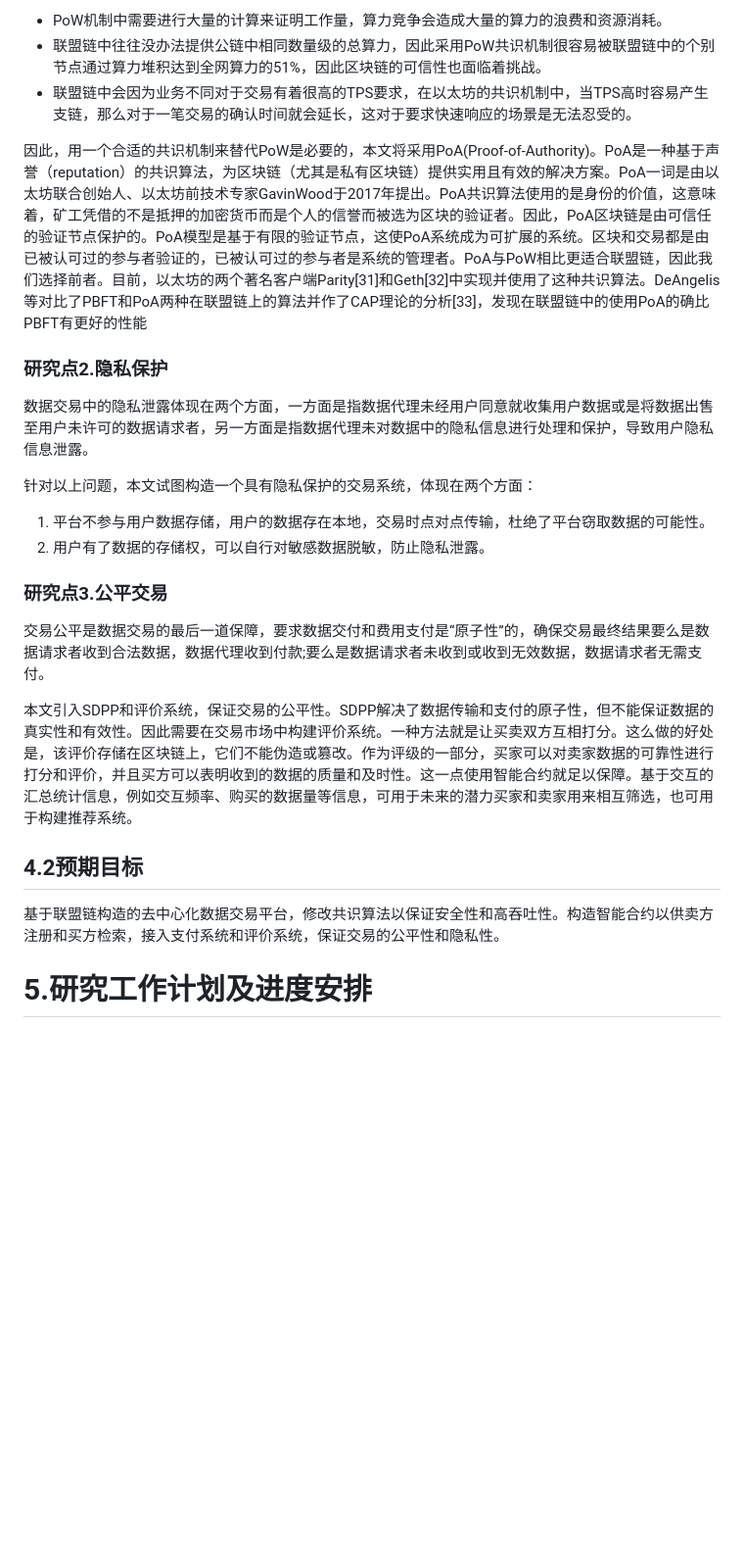
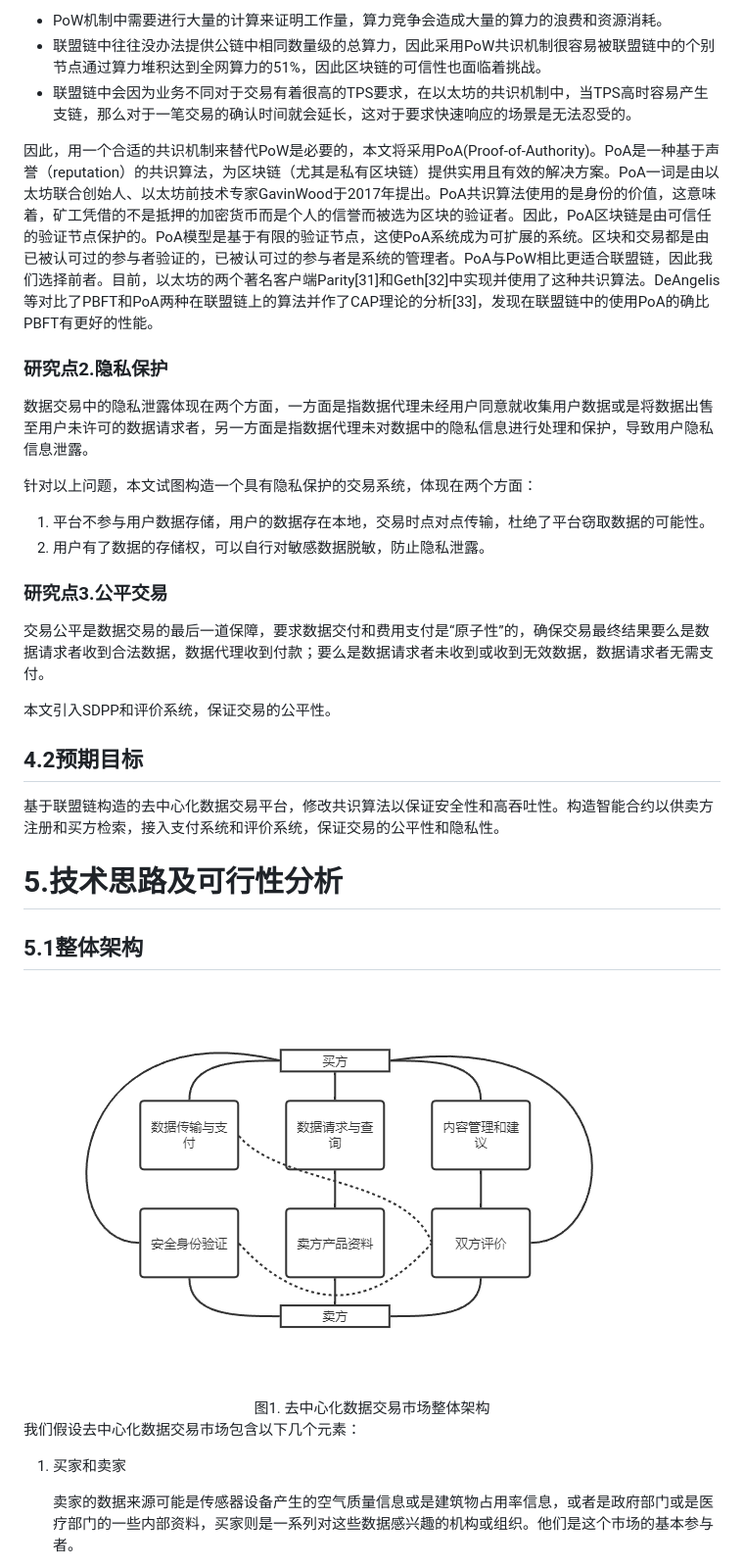
Before and after one commit to Bug-terminator/DDM, a Markdown page: 李糖_开题报告.md, the part around the change printed below. Shown: that part at 98% size. Rendered like a GitHub page; pictures changed too: image/分布式数据市场核心架构.png (added); blank space fills up the shorter version.

```diff
--- a/李糖_开题报告.md
+++ b/李糖_开题报告.md
@@ -95,7 +95,7 @@ Dai等[^29]提出一种基于区块链的安全交易方法SDTE，交易中数
 - 联盟链中往往没办法提供公链中相同数量级的总算力，因此采用PoW共识机制很容易被联盟链中的个别节点通过算力堆积达到全网算力的51%，因此区块链的可信性也面临着挑战。
 - 联盟链中会因为业务不同对于交易有着很高的TPS要求，在以太坊的共识机制中，当TPS高时容易产生支链，那么对于一笔交易的确认时间就会延长，这对于要求快速响应的场景是无法忍受的。
 
-因此，用一个合适的共识机制来替代PoW是必要的，本文将采用PoA(Proof-of-Authority)。PoA是一种基于声誉（reputation）的共识算法，为区块链（尤其是私有区块链）提供实用且有效的解决方案。PoA一词是由以太坊联合创始人、以太坊前技术专家GavinWood于2017年提出。PoA共识算法使用的是身份的价值，这意味着，矿工凭借的不是抵押的加密货币而是个人的信誉而被选为区块的验证者。因此，PoA区块链是由可信任的验证节点保护的。PoA模型是基于有限的验证节点，这使PoA系统成为可扩展的系统。区块和交易都是由已被认可过的参与者验证的，已被认可过的参与者是系统的管理者。PoA与PoW相比更适合联盟链，因此我们选择前者。目前，以太坊的两个著名客户端Parity[31]和Geth[32]中实现并使用了这种共识算法。DeAngelis等对比了PBFT和PoA两种在联盟链上的算法并作了CAP理论的分析[33]，发现在联盟链中的使用PoA的确比PBFT有更好的性能
+因此，用一个合适的共识机制来替代PoW是必要的，本文将采用PoA(Proof-of-Authority)。PoA是一种基于声誉（reputation）的共识算法，为区块链（尤其是私有区块链）提供实用且有效的解决方案。PoA一词是由以太坊联合创始人、以太坊前技术专家GavinWood于2017年提出。PoA共识算法使用的是身份的价值，这意味着，矿工凭借的不是抵押的加密货币而是个人的信誉而被选为区块的验证者。因此，PoA区块链是由可信任的验证节点保护的。PoA模型是基于有限的验证节点，这使PoA系统成为可扩展的系统。区块和交易都是由已被认可过的参与者验证的，已被认可过的参与者是系统的管理者。PoA与PoW相比更适合联盟链，因此我们选择前者。目前，以太坊的两个著名客户端Parity[31]和Geth[32]中实现并使用了这种共识算法。DeAngelis等对比了PBFT和PoA两种在联盟链上的算法并作了CAP理论的分析[33]，发现在联盟链中的使用PoA的确比PBFT有更好的性能。
 
 ### 研究点2.隐私保护
 
@@ -108,12 +108,27 @@ Dai等[^29]提出一种基于区块链的安全交易方法SDTE，交易中数
 
 ### 研究点3.公平交易
 
-交易公平是数据交易的最后一道保障，要求数据交付和费用支付是“原子性”的，确保交易最终结果要么是数据请求者收到合法数据，数据代理收到付款;要么是数据请求者未收到或收到无效数据，数据请求者无需支付。
+交易公平是数据交易的最后一道保障，要求数据交付和费用支付是“原子性”的，确保交易最终结果要么是数据请求者收到合法数据，数据代理收到付款；要么是数据请求者未收到或收到无效数据，数据请求者无需支付。
 
-本文引入SDPP和评价系统，保证交易的公平性。SDPP解决了数据传输和支付的原子性，但不能保证数据的真实性和有效性。因此需要在交易市场中构建评价系统。一种方法就是让买卖双方互相打分。这么做的好处是，该评价存储在区块链上，它们不能伪造或篡改。作为评级的一部分，买家可以对卖家数据的可靠性进行打分和评价，并且买方可以表明收到的数据的质量和及时性。这一点使用智能合约就足以保障。基于交互的汇总统计信息，例如交互频率、购买的数据量等信息，可用于未来的潜力买家和卖家用来相互筛选，也可用于构建推荐系统。
+本文引入SDPP和评价系统，保证交易的公平性。
 
 ## 4.2预期目标
 
 基于联盟链构造的去中心化数据交易平台，修改共识算法以保证安全性和高吞吐性。构造智能合约以供卖方注册和买方检索，接入支付系统和评价系统，保证交易的公平性和隐私性。
 
-# 5.研究工作计划及进度安排
+# 5.技术思路及可行性分析
+
+## 5.1整体架构
+
+![dfs](./image/分布式数据市场核心架构.png "分布式数据市场核心架构")
+
+<center>图1. 去中心化数据交易市场整体架构</center>
+
+
+
+我们假设去中心化数据交易市场包含以下几个元素：
+
+1. 买家和卖家
+
+   卖家的数据来源可能是传感器设备产生的空气质量信息或是建筑物占用率信息，或者是政府部门或是医疗部门的一些内部资料，买家则是一系列对这些数据感兴趣的机构或组织。他们是这个市场的基本参与者。
+
```
Also changed, not shown: other parts of 李糖_开题报告.md (+48 -4 lines), image/宏观流程图.png (added).
